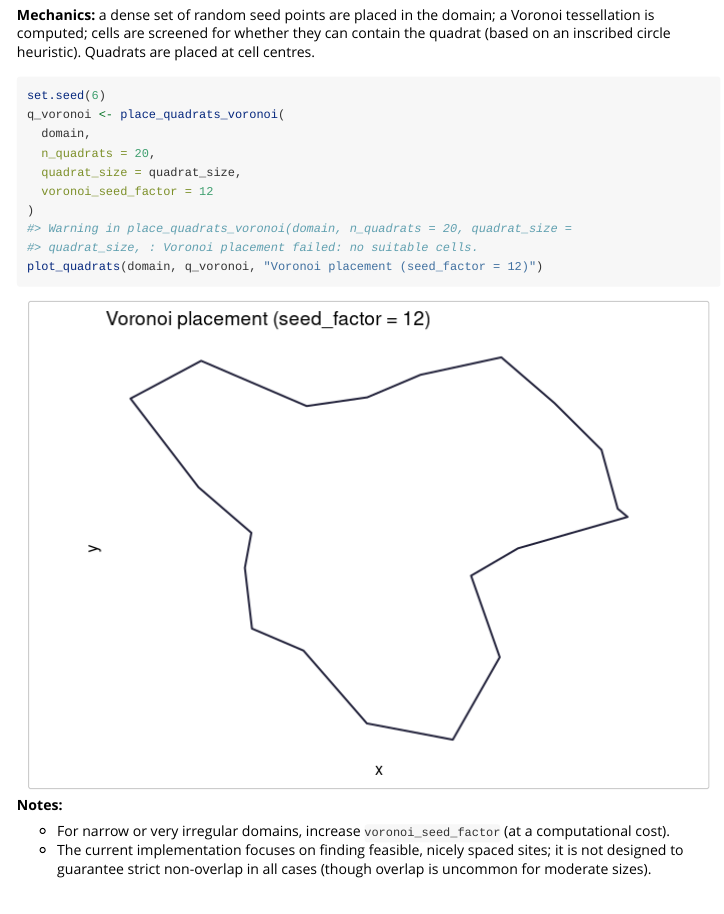
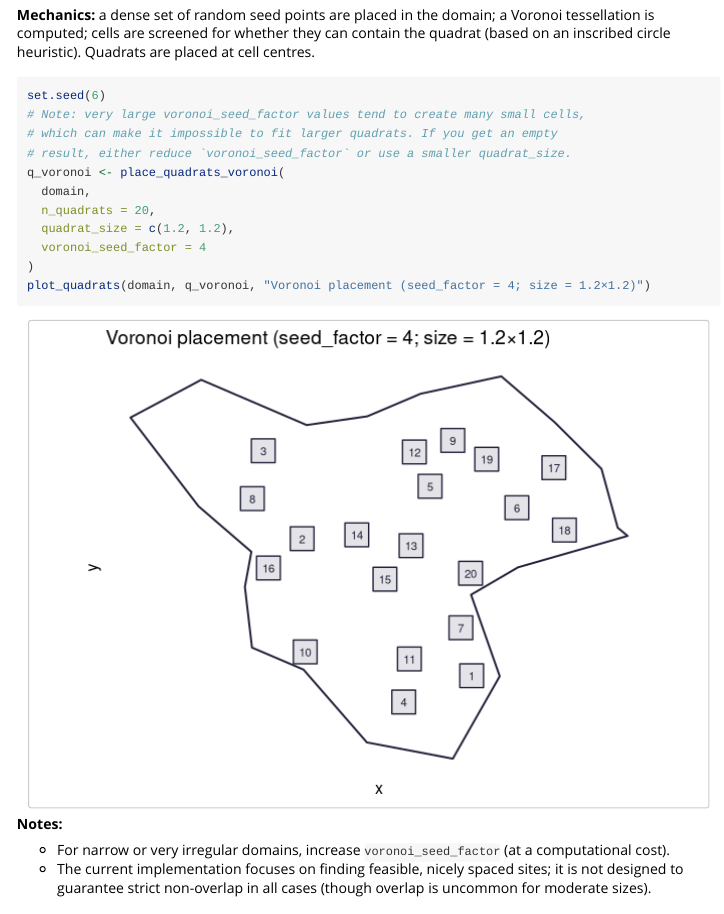
Before and after one commit to ajsmit/spesim, an R Markdown document (vignettes/spesim-quadrat-placement.Rmd): the page in a window 1100 px wide, from 4460 px down. Rendered offline with R 4.5, knitr and Pandoc, with nearby package versions; long lines of code are wrapped.

Commit message:
Fix Voronoi vignette example (avoid empty plot)

````diff
--- a/vignettes/spesim-quadrat-placement.Rmd
+++ b/vignettes/spesim-quadrat-placement.Rmd
@@ -146,13 +146,16 @@ plot_quadrats(domain, q_transect, "Transect placement (2 transects, angle = 60°
 
 ```{r}
 set.seed(6)
+# Note: very large voronoi_seed_factor values tend to create many small cells,
+# which can make it impossible to fit larger quadrats. If you get an empty
+# result, either reduce `voronoi_seed_factor` or use a smaller quadrat_size.
 q_voronoi <- place_quadrats_voronoi(
   domain,
   n_quadrats = 20,
-  quadrat_size = quadrat_size,
-  voronoi_seed_factor = 12
+  quadrat_size = c(1.2, 1.2),
+  voronoi_seed_factor = 4
 )
-plot_quadrats(domain, q_voronoi, "Voronoi placement (seed_factor = 12)")
+plot_quadrats(domain, q_voronoi, "Voronoi placement (seed_factor = 4; size = 1.2×1.2)")
 ```
 
 **Notes:**
````
Also changed, not shown: docs/pkgdown.yml, docs/search.json, 2 other files.
